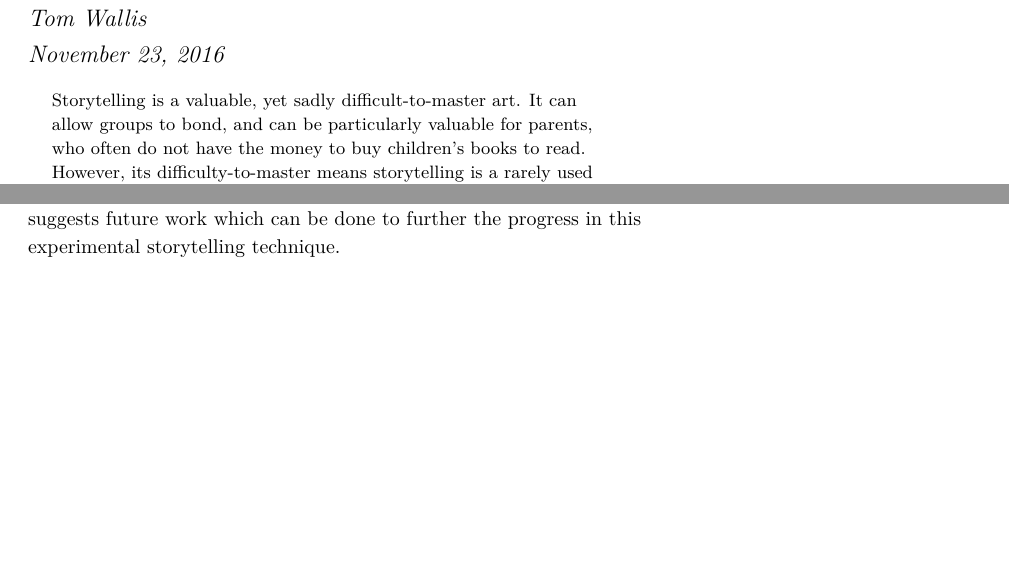
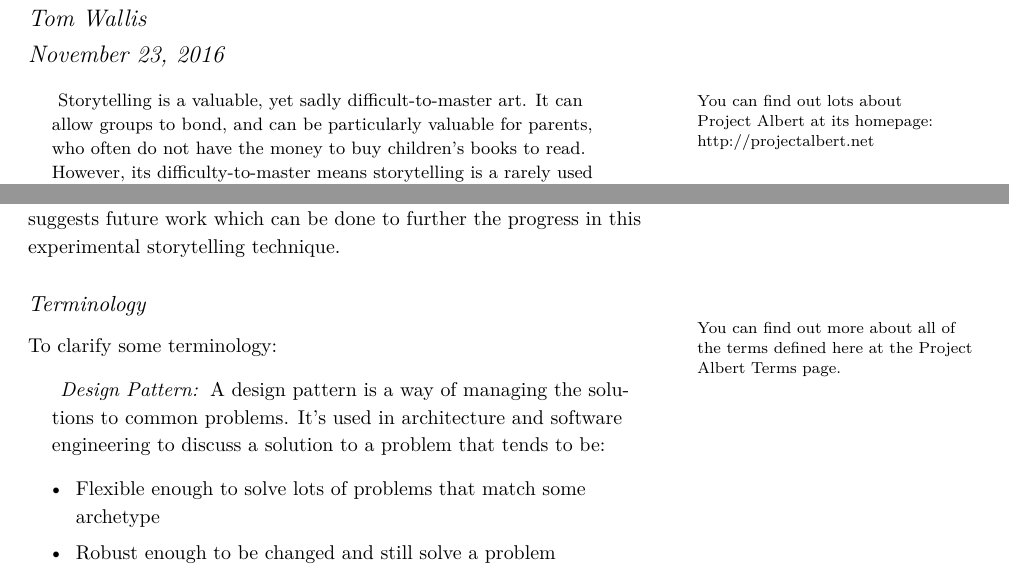
Before and after one commit to probablytom/Albert-paper, a LaTeX document (Albert.tex): two parts of pages 1 and 2 of 2 before the commit and two parts of pages 1 and 2 of 3 after it, joined at a grey line, cut so that both start at the same text, the shorter picture padded with empty space. Compiled offline with XeLaTeX; a LaTeX package or settings file that is missing is left out.

Commit message:
Began definitions list

```diff
--- a/Albert.tex
+++ b/Albert.tex
@@ -1,10 +1,11 @@
 \documentclass{tufte-handout}
+\usepackage{enumitem}
 \title{Formalising techniques for improvising and storytelling for children's bedtime stories}
 \author[Tom Wallis]{Tom Wallis}
 \begin{document}
 \maketitle
 
-\begin{abstract}
+\begin{abstract}\marginnote{You can find out lots about Project Albert at its homepage: \href{http://projectalbert.net}{http://projectalbert.net}}
     Storytelling is a valuable, yet sadly difficult-to-master art. It can allow groups to bond, and can be particularly valuable for parents, who often do not have the money to buy children's books to read.
     However, its difficulty-to-master means storytelling is a rarely used technique. Project Albert provides a fix for this by demonstrating a framework, built on design patterns, which can assist a storyteller in constructing a coherant, consistant story without becoming overly complex.
 \end{abstract}
@@ -41,7 +42,18 @@ To bridge this divide between skill required and skill present, some system for
 
 \newthought{To this end}, \emph{Project Albert} attempts to bring the value and power of improvisation to the layperson. It achieves this by provifing a framework, using design patterns, which act as a flexible scaffolding for the storyteller to weave their story around. This scaffolding, in theory, provides a fix for the problems outlined here, and acts as a proof of concept of improvisation-by-design-pattern which can be investigated further and developed upon. This essay provides exposition of the key concepts surrounding Project Albert, explores its usage, and suggests future work which can be done to further the progress in this experimental storytelling technique.
 
+\subsection{Terminology}
+\marginnote{You can find out more about all of the terms defined here at the \href{http://projectalbert.net/terms/}{Project Albert Terms page}.}
+To clarify some terminology:
+\begin{description}[align=right,labelwidth=3cm]
+    \item [Design Pattern:] A design pattern is a way of managing the solutions to common problems. It's used in architecture and software engineering to discuss a solution to a problem that tends to be:
+		\begin{itemize}
+			\item Flexible enough to solve lots of problems that match some archetype
+			\item Robust enough to be changed and still solve a problem
+        \end{itemize}\end{description}
+
 \section{Formalising techniques}
+
 
 \section{Design patterns}
 
```
Also changed, not shown: Albert.pdf.
